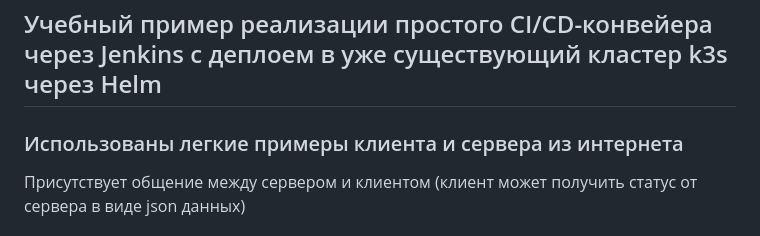
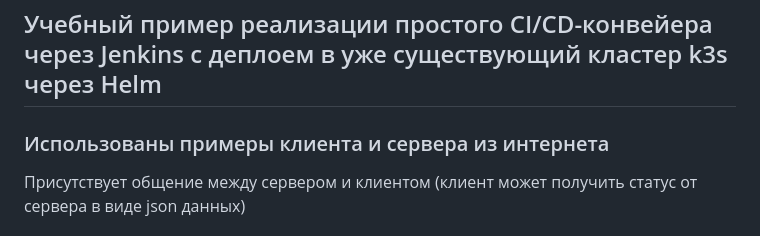
Before and after one commit to TimDen1349/simple-ci-cd-project, a Markdown page: README.md, the part around the change. GitHub-like rendering.

```diff
--- a/README.md
+++ b/README.md
@@ -1,6 +1,6 @@
 ## Учебный пример реализации простого CI/CD-конвейера через Jenkins с деплоем в уже существующий кластер k3s через Helm
 
-### Использованы легкие примеры клиента и сервера из интернета
+### Использованы примеры клиента и сервера из интернета
 
 Присутствует общение между сервером и клиентом (клиент может получить статус от сервера в виде json данных)
 
```
